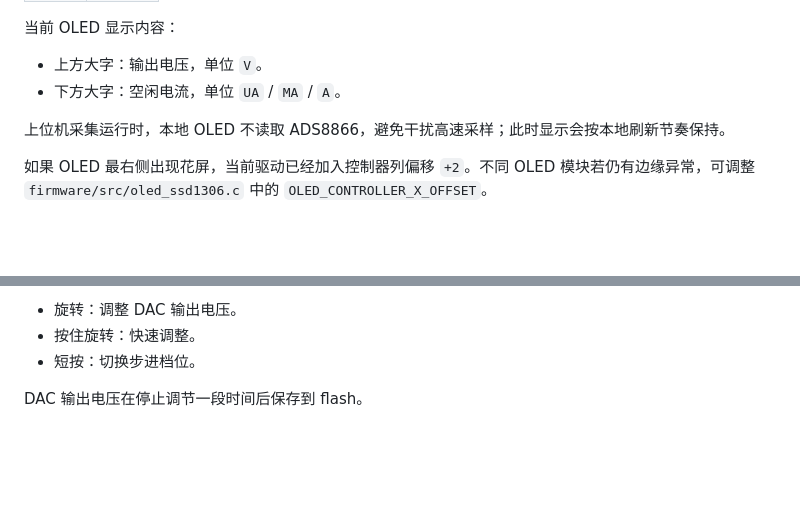
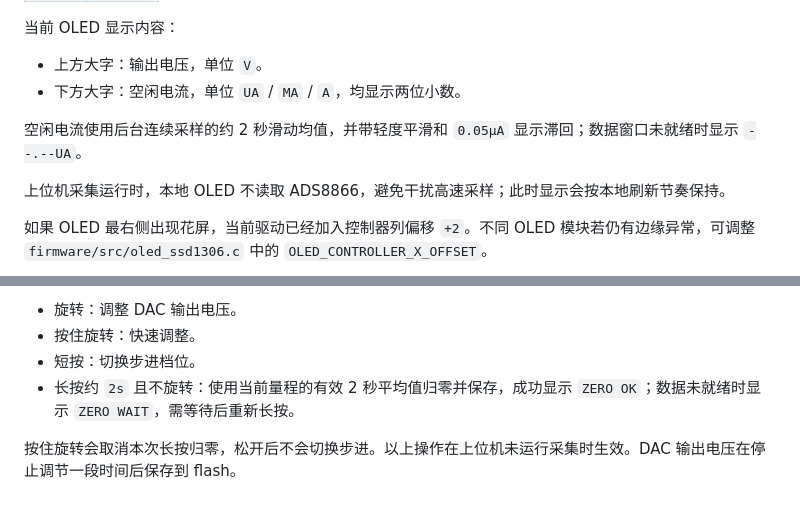
Before and after one commit to txp666/MicroScope-Power, a Markdown page: docs/wiring.md, 2 parts joined by grey strips. GitHub-like rendering; blank space fills up the shorter version.

```diff
--- a/docs/wiring.md
+++ b/docs/wiring.md
@@ -74,7 +74,9 @@ OLED 使用 I2C，地址 `0x3C`，与 DAC 共用：
 当前 OLED 显示内容：
 
 - 上方大字：输出电压，单位 `V`。
-- 下方大字：空闲电流，单位 `UA` / `MA` / `A`。
+- 下方大字：空闲电流，单位 `UA` / `MA` / `A`，均显示两位小数。
+
+空闲电流使用后台连续采样的约 2 秒滑动均值，并带轻度平滑和 `0.05μA` 显示滞回；数据窗口未就绪时显示 `--.--UA`。
 
 上位机采集运行时，本地 OLED 不读取 ADS8866，避免干扰高速采样；此时显示会按本地刷新节奏保持。
 
@@ -94,5 +96,6 @@ OLED 使用 I2C，地址 `0x3C`，与 DAC 共用：
 - 旋转：调整 DAC 输出电压。
 - 按住旋转：快速调整。
 - 短按：切换步进档位。
+- 长按约 `2s` 且不旋转：使用当前量程的有效 2 秒平均值归零并保存，成功显示 `ZERO OK`；数据未就绪时显示 `ZERO WAIT`，需等待后重新长按。
 
-DAC 输出电压在停止调节一段时间后保存到 flash。
+按住旋转会取消本次长按归零，松开后不会切换步进。以上操作在上位机未运行采集时生效。DAC 输出电压在停止调节一段时间后保存到 flash。
```
Also changed, not shown: README.md (+10 -1 lines), docs/operation.md (+10 -3 lines), images/program-framework.png (added), 16 other files.
